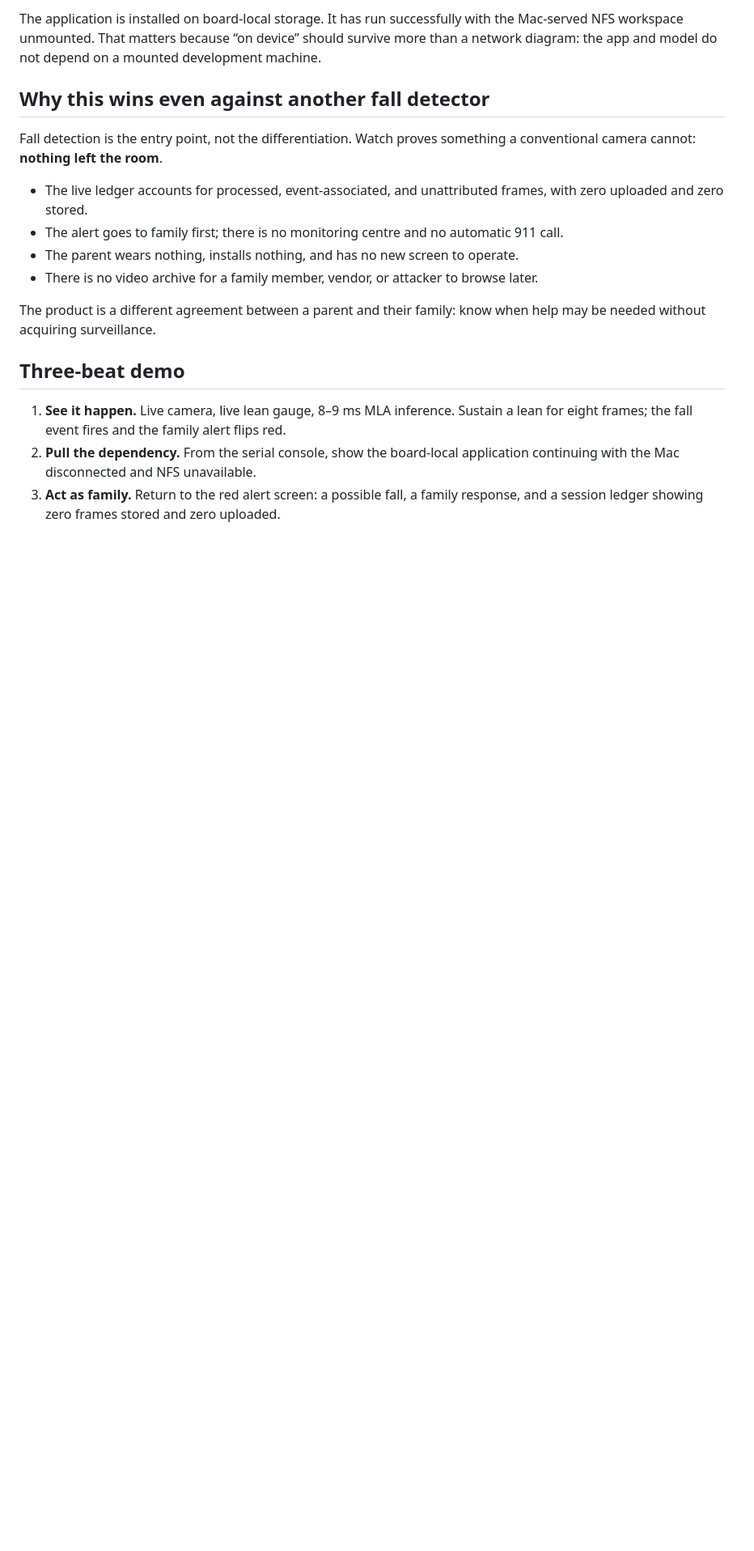
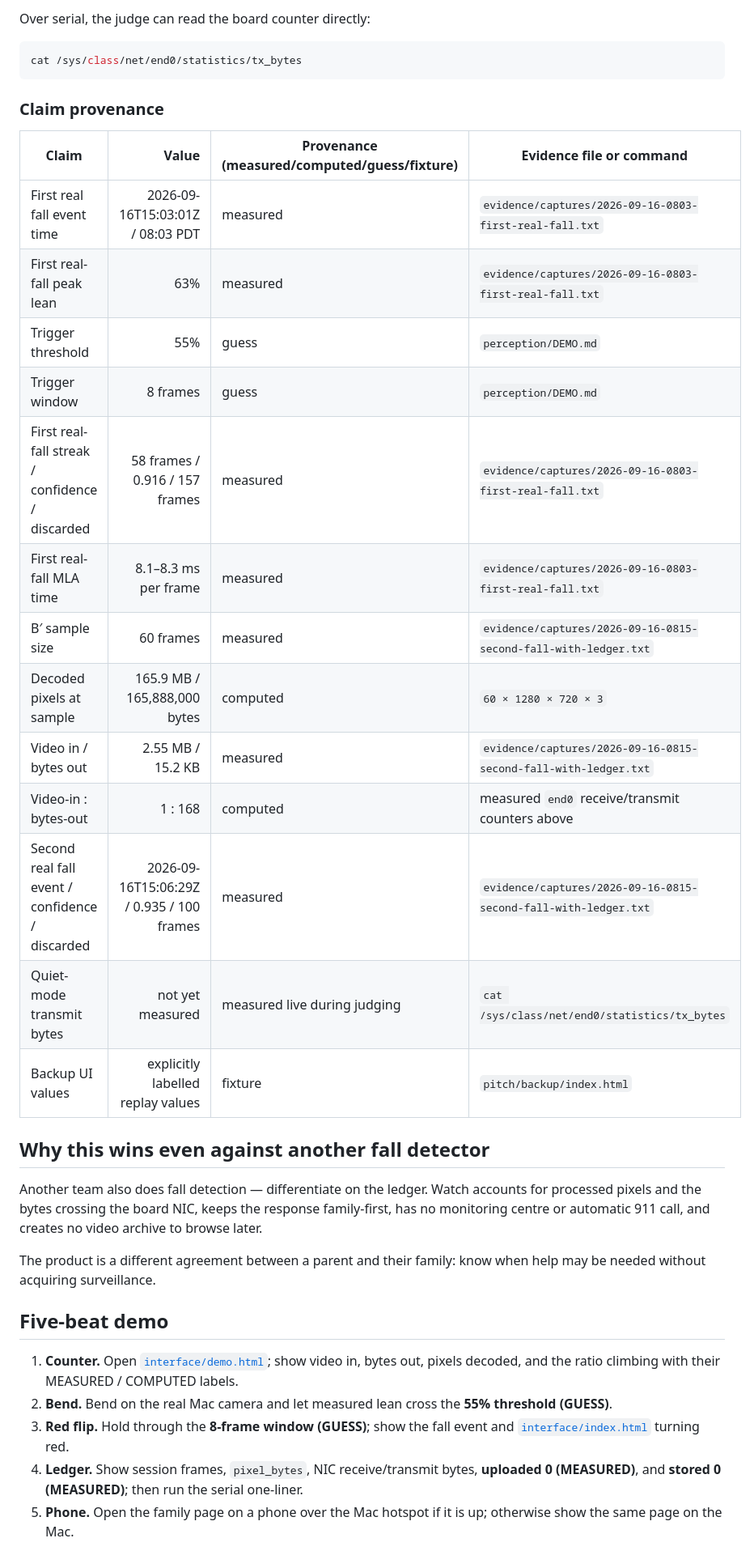
Before and after one commit to aayushdixit27/eldersteady-private, a Markdown page: README.md, the part around one of its changes. Shown at 81% size. Rendered like a GitHub page; blank space fills up the shorter version.

Commit message:
pitch+README: first real fall, B′ counter numbers, V3 opening (all labelled)

````diff
--- a/README.md
+++ b/README.md
@@ -42,20 +43,39 @@ Privacy is usually a promise. Watch makes it an accounting invariant. Every live
 
-The application is installed on board-local storage. It has run successfully with the Mac-served NFS workspace unmounted. That matters because “on device” should survive more than a network diagram: the app and model do not depend on a mounted development machine.
+Over serial, the judge can read the board counter directly:
+
+```sh
+cat /sys/class/net/end0/statistics/tx_bytes
+```
+
+### Claim provenance
+
+| Claim | Value | Provenance (measured/computed/guess/fixture) | Evidence file or command |
+|---|---:|---|---|
+| First real fall event time | 2026-09-16T15:03:01Z / 08:03 PDT | measured | `evidence/captures/2026-09-16-0803-first-real-fall.txt` |
+| First real-fall peak lean | 63% | measured | `evidence/captures/2026-09-16-0803-first-real-fall.txt` |
+| Trigger threshold | 55% | guess | `perception/DEMO.md` |
+| Trigger window | 8 frames | guess | `perception/DEMO.md` |
+| First real-fall streak / confidence / discarded | 58 frames / 0.916 / 157 frames | measured | `evidence/captures/2026-09-16-0803-first-real-fall.txt` |
+| First real-fall MLA time | 8.1–8.3 ms per frame | measured | `evidence/captures/2026-09-16-0803-first-real-fall.txt` |
+| B′ sample size | 60 frames | measured | `evidence/captures/2026-09-16-0815-second-fall-with-ledger.txt` |
+| Decoded pixels at sample | 165.9 MB / 165,888,000 bytes | computed | `60 × 1280 × 720 × 3` |
+| Video in / bytes out | 2.55 MB / 15.2 KB | measured | `evidence/captures/2026-09-16-0815-second-fall-with-ledger.txt` |
+| Video-in : bytes-out | 1 : 168 | computed | measured `end0` receive/transmit counters above |
+| Second real fall event / confidence / discarded | 2026-09-16T15:06:29Z / 0.935 / 100 frames | measured | `evidence/captures/2026-09-16-0815-second-fall-with-ledger.txt` |
+| Quiet-mode transmit bytes | not yet measured | measured live during judging | `cat /sys/class/net/end0/statistics/tx_bytes` |
+| Backup UI values | explicitly labelled replay values | fixture | `pitch/backup/index.html` |
 
 ## Why this wins even against another fall detector
 
-Fall detection is the entry point, not the differentiation. Watch proves something a conventional camera cannot: **nothing left the room**.
-
-- The live ledger accounts for processed, event-associated, and unattributed frames, with zero uploaded and zero stored.
-- The alert goes to family first; there is no monitoring centre and no automatic 911 call.
-- The parent wears nothing, installs nothing, and has no new screen to operate.
-- There is no video archive for a family member, vendor, or attacker to browse later.
+Another team also does fall detection — differentiate on the ledger. Watch accounts for processed pixels and the bytes crossing the board NIC, keeps the response family-first, has no monitoring centre or automatic 911 call, and creates no video archive to browse later.
 
 The product is a different agreement between a parent and their family: know when help may be needed without acquiring surveillance.
 
-## Three-beat demo
+## Five-beat demo
 
-1. **See it happen.** Live camera, live lean gauge, 8–9 ms MLA inference. Sustain a lean for eight frames; the fall event fires and the family alert flips red.
-2. **Pull the dependency.** From the serial console, show the board-local application continuing with the Mac disconnected and NFS unavailable.
-3. **Act as family.** Return to the red alert screen: a possible fall, a family response, and a session ledger showing zero frames stored and zero uploaded.
+1. **Counter.** Open [`interface/demo.html`](interface/demo.html); show video in, bytes out, pixels decoded, and the ratio climbing with their MEASURED / COMPUTED labels.
+2. **Bend.** Bend on the real Mac camera and let measured lean cross the **55% threshold (GUESS)**.
+3. **Red flip.** Hold through the **8-frame window (GUESS)**; show the fall event and [`interface/index.html`](interface/index.html) turning red.
+4. **Ledger.** Show session frames, `pixel_bytes`, NIC receive/transmit bytes, **uploaded 0 (MEASURED)**, and **stored 0 (MEASURED)**; then run the serial one-liner.
+5. **Phone.** Open the family page on a phone over the Mac hotspot if it is up; otherwise show the same page on the Mac.
 
````
Also changed, not shown: other parts of README.md (+21 -20 lines), pitch/demo-script.md (+41 -17 lines), pitch/video-script.md (+21 -17 lines).
